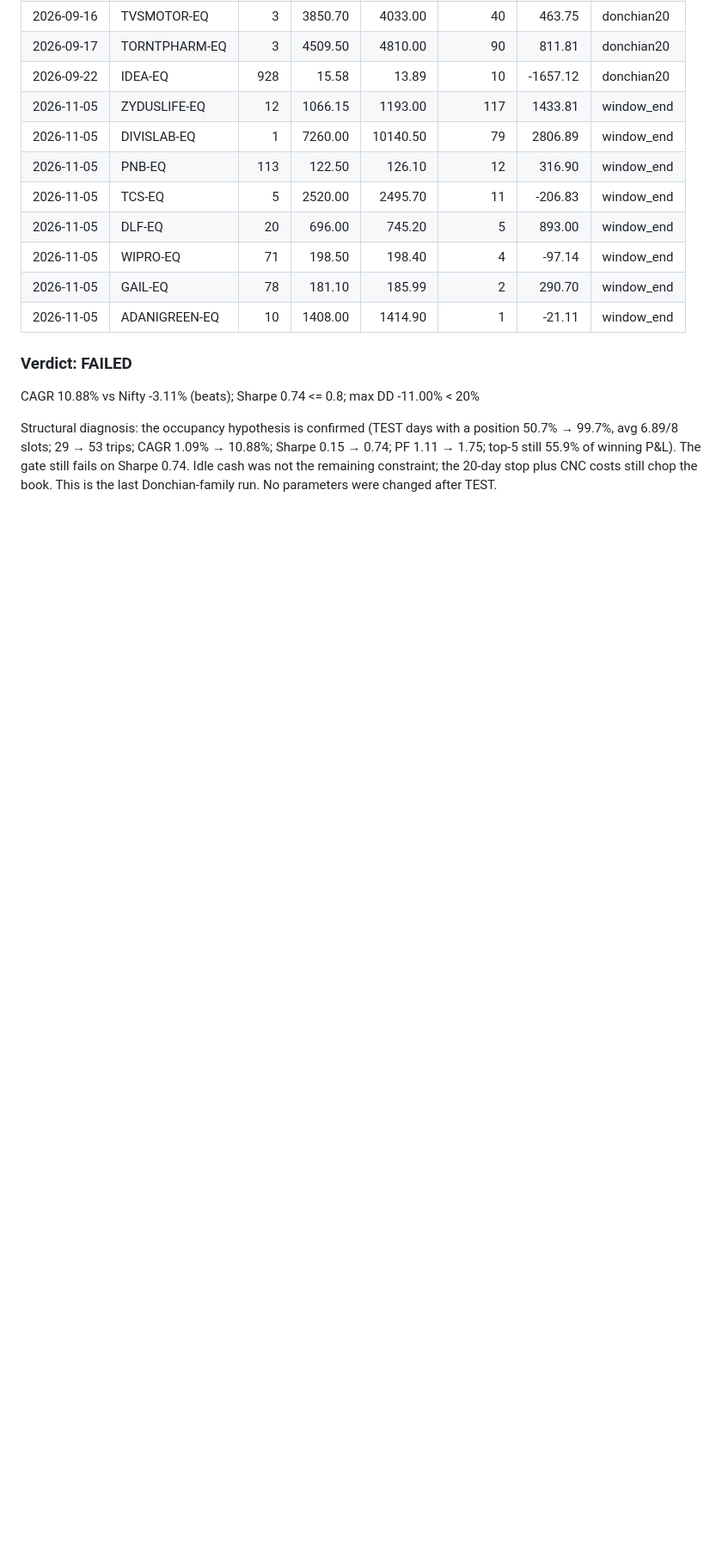
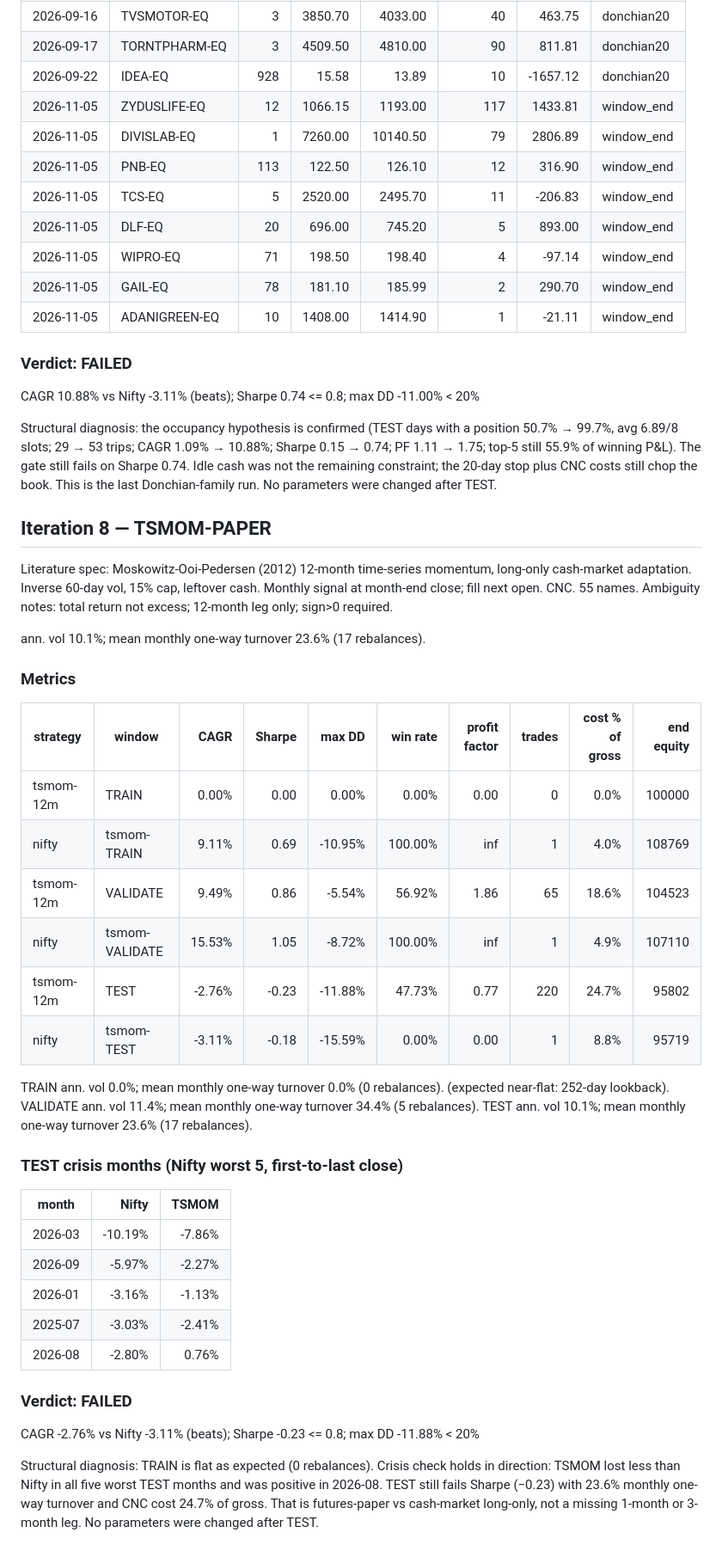
Before and after one commit to 2007Sachin/Warren, a Markdown page: backtest/results/report.md, the part around the change. Shown at 86% size. Rendered like a GitHub page; blank space fills up the shorter version.

```diff
--- a/backtest/results/report.md
+++ b/backtest/results/report.md
@@ -459,3 +459,43 @@ TEST round trips 53; avg hold 44.4 days; occupancy 99.7% of days (avg 6.89/8 slo
 CAGR 10.88% vs Nifty -3.11% (beats); Sharpe 0.74 <= 0.8; max DD -11.00% < 20%
 
 Structural diagnosis: the occupancy hypothesis is confirmed (TEST days with a position 50.7% → 99.7%, avg 6.89/8 slots; 29 → 53 trips; CAGR 1.09% → 10.88%; Sharpe 0.15 → 0.74; PF 1.11 → 1.75; top-5 still 55.9% of winning P&L). The gate still fails on Sharpe 0.74. Idle cash was not the remaining constraint; the 20-day stop plus CNC costs still chop the book. This is the last Donchian-family run. No parameters were changed after TEST.
+
+## Iteration 8 — TSMOM-PAPER
+
+Literature spec: Moskowitz-Ooi-Pedersen (2012) 12-month time-series momentum,
+long-only cash-market adaptation. Inverse 60-day vol, 15% cap, leftover cash.
+Monthly signal at month-end close; fill next open. CNC. 55 names.
+Ambiguity notes: total return not excess; 12-month leg only; sign>0 required.
+
+ann. vol 10.1%; mean monthly one-way turnover 23.6% (17 rebalances).
+
+### Metrics
+
+| strategy | window | CAGR | Sharpe | max DD | win rate | profit factor | trades | cost % of gross | end equity |
+|---|---|---:|---:|---:|---:|---:|---:|---:|---:|
+| tsmom-12m | TRAIN | 0.00% | 0.00 | 0.00% | 0.00% | 0.00 | 0 | 0.0% | 100000 |
+| nifty | tsmom-TRAIN | 9.11% | 0.69 | -10.95% | 100.00% | inf | 1 | 4.0% | 108769 |
+| tsmom-12m | VALIDATE | 9.49% | 0.86 | -5.54% | 56.92% | 1.86 | 65 | 18.6% | 104523 |
+| nifty | tsmom-VALIDATE | 15.53% | 1.05 | -8.72% | 100.00% | inf | 1 | 4.9% | 107110 |
+| tsmom-12m | TEST | -2.76% | -0.23 | -11.88% | 47.73% | 0.77 | 220 | 24.7% | 95802 |
+| nifty | tsmom-TEST | -3.11% | -0.18 | -15.59% | 0.00% | 0.00 | 1 | 8.8% | 95719 |
+
+TRAIN ann. vol 0.0%; mean monthly one-way turnover 0.0% (0 rebalances). (expected near-flat: 252-day lookback).
+VALIDATE ann. vol 11.4%; mean monthly one-way turnover 34.4% (5 rebalances).
+TEST ann. vol 10.1%; mean monthly one-way turnover 23.6% (17 rebalances).
+
+### TEST crisis months (Nifty worst 5, first-to-last close)
+
+| month | Nifty | TSMOM |
+|---|---:|---:|
+| 2026-03 | -10.19% | -7.86% |
+| 2026-09 | -5.97% | -2.27% |
+| 2026-01 | -3.16% | -1.13% |
+| 2025-07 | -3.03% | -2.41% |
+| 2026-08 | -2.80% | 0.76% |
+
+### Verdict: FAILED
+
+CAGR -2.76% vs Nifty -3.11% (beats); Sharpe -0.23 <= 0.8; max DD -11.88% < 20%
+
+Structural diagnosis: TRAIN is flat as expected (0 rebalances). Crisis check holds in direction: TSMOM lost less than Nifty in all five worst TEST months and was positive in 2026-08. TEST still fails Sharpe (−0.23) with 23.6% monthly one-way turnover and CNC cost 24.7% of gross. That is futures-paper vs cash-market long-only, not a missing 1-month or 3-month leg. No parameters were changed after TEST.
```
Also changed, not shown: research/hypotheses.md (+1 -0 lines), backtest/results/tsmom_test.png (added), backtest/results/tsmom_train.png (added), backtest/results/tsmom_validate.png (added), 3 other files.
